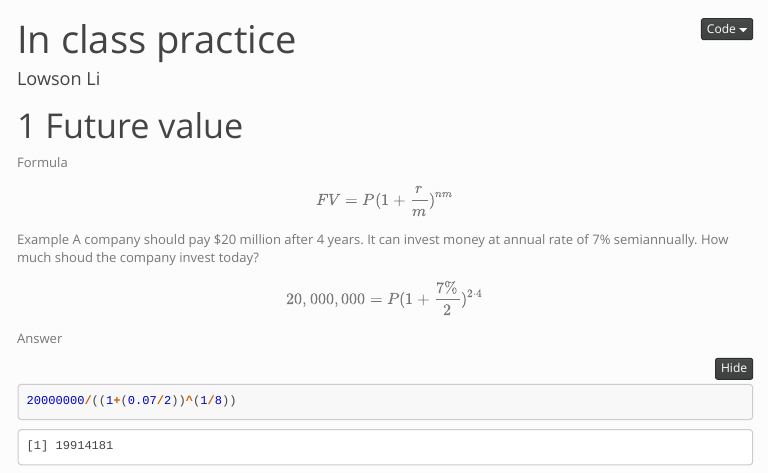
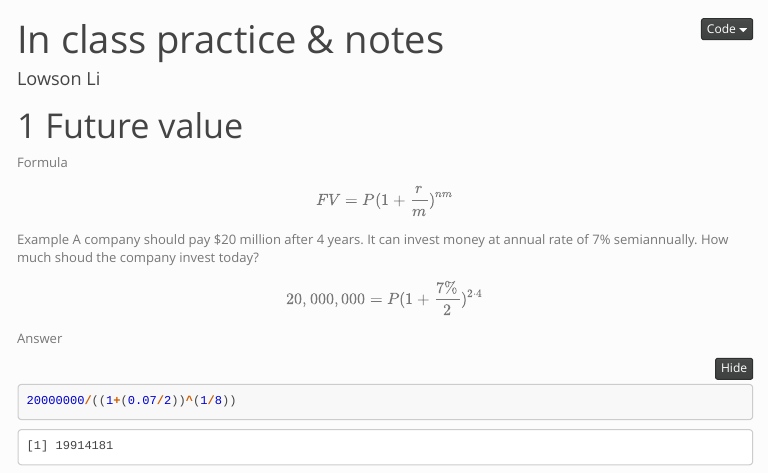
Before and after one commit to isthatleonlee/Financial_Engineering, an R Markdown document (Script/practice.Rmd): the page in a window 1100 px wide, from its top. The pictures show the output file Script/practice.nb.html that the author committed with the source, opened offline; menus at the side of the page are left out.

Commit message:
docs: change title

```diff
--- a/Script/practice.Rmd
+++ b/Script/practice.Rmd
@@ -1,5 +1,5 @@
 ---
-title: "In class practice"
+title: "In class practice & notes"
 author: "Lowson Li"
 output:
   html_notebook:
```
Also changed, not shown: Script/practice.nb.html.
